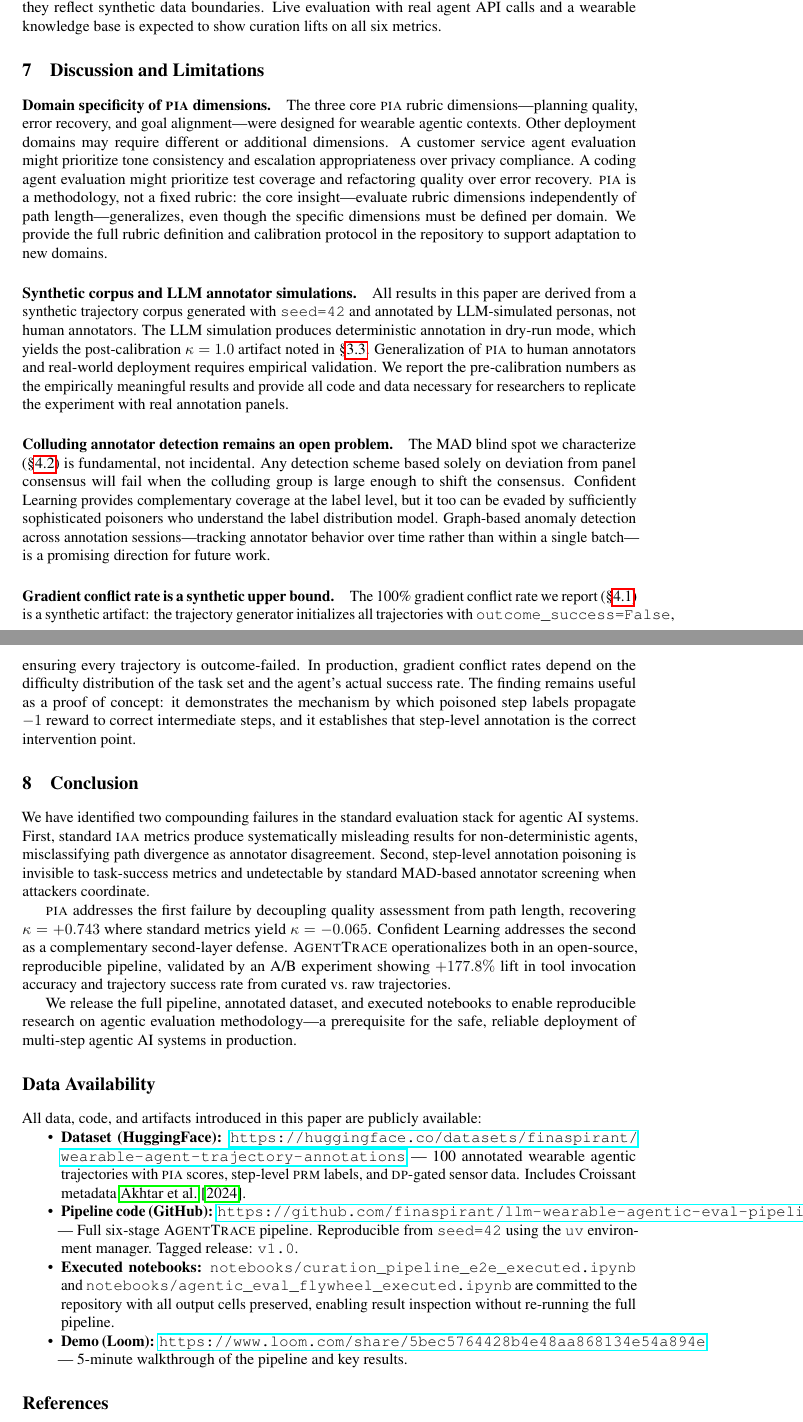
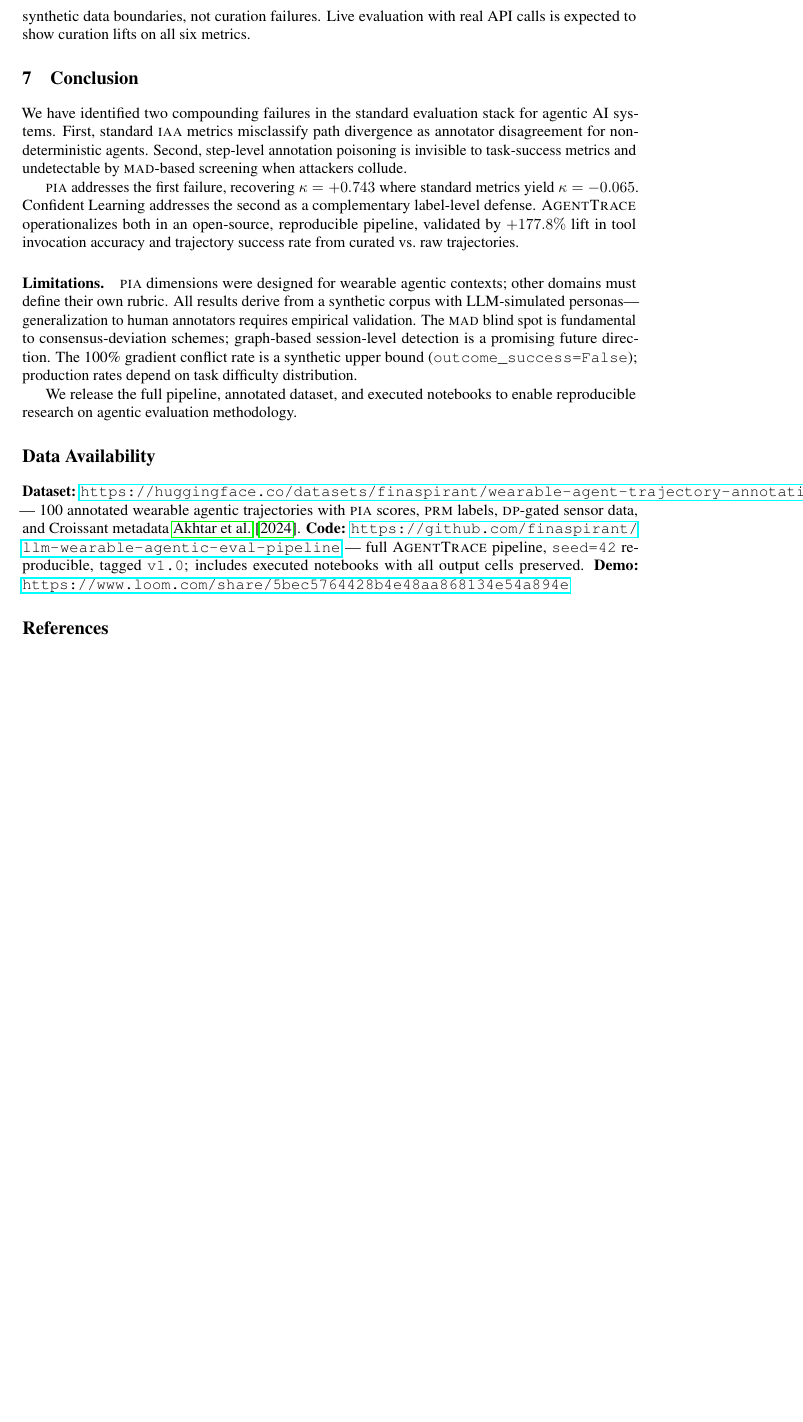
Before and after one commit to finaspirant/llm-wearable-agentic-eval-pipeline, a LaTeX paper (white_papers/NeurIPS/neurips2026_main.tex): two parts of pages 9 and 10 of 11 before the commit and part of page 9 of 10 after it, the two joined at a grey line, cut so that both start at the same text, the shorter picture padded with empty space. The pictures show the PDF file white_papers/NeurIPS/neurips2026_complete.pdf that the author committed with the source.

Commit message:
docs: update NeurIPS 2026 workshop submission
Co-Authored-By: Claude Sonnet 4.6 <noreply@anthropic.com>

```diff
--- a/white_papers/NeurIPS/neurips2026_main.tex
+++ b/white_papers/NeurIPS/neurips2026_main.tex
@@ -864 +827,0 @@ RAGAS returns a fixed fallback value of 0.75 rather than computing factual
-consistency.
@@ -875,76 +828,10 @@ These zero-delta results are not failures of curation; they reflect synthetic
-data boundaries.
-%
-Live evaluation with real agent API calls and a wearable knowledge base
-is expected to show curation lifts on all six metrics.
-
-% ============================================================
-\section{Discussion and Limitations}
-\label{sec:discussion}
-% ============================================================
-
-\paragraph{Domain specificity of \PIA{} dimensions.}
-The three core \PIA{} rubric dimensions---planning quality, error recovery,
-and goal alignment---were designed for wearable agentic contexts.
-%
-Other deployment domains may require different or additional dimensions.
-%
-A customer service agent evaluation might prioritize tone consistency and
-escalation appropriateness over privacy compliance.
-%
-A coding agent evaluation might prioritize test coverage and refactoring
-quality over error recovery.
-%
-\PIA{} is a methodology, not a fixed rubric: the core insight---evaluate
-rubric dimensions independently of path length---generalizes, even though
-the specific dimensions must be defined per domain.
-%
-We provide the full rubric definition and calibration protocol in the
-repository to support adaptation to new domains.
-
-\paragraph{Synthetic corpus and LLM annotator simulations.}
-All results in this paper are derived from a synthetic trajectory corpus
-generated with \texttt{seed=42} and annotated by LLM-simulated personas,
-not human annotators.
-%
-The LLM simulation produces deterministic annotation in dry-run mode,
-which yields the post-calibration $\kappa = 1.0$ artifact noted in
-\S\ref{sec:pia:results}.
-%
-Generalization of \PIA{} to human annotators and real-world deployment
-requires empirical validation.
-%
-We report the pre-calibration numbers as the empirically meaningful results
-and provide all code and data necessary for researchers to replicate the
-experiment with real annotation panels.
-
-\paragraph{Colluding annotator detection remains an open problem.}
-The MAD blind spot we characterize (\S\ref{sec:poisoning:mad}) is fundamental,
-not incidental.
-%
-Any detection scheme based solely on deviation from panel consensus will fail
-when the colluding group is large enough to shift the consensus.
-%
-Confident Learning provides complementary coverage at the label level, but
-it too can be evaded by sufficiently sophisticated poisoners who
-understand the label distribution model.
-%
-Graph-based anomaly detection across annotation sessions---tracking annotator
-behavior over time rather than within a single batch---is a promising
-direction for future work.
-
-\paragraph{Gradient conflict rate is a synthetic upper bound.}
-The 100\% gradient conflict rate we report (\S\ref{sec:poisoning:pregrad})
-is a synthetic artifact: the trajectory generator initializes all trajectories
-with \texttt{outcome\_success=False}, ensuring every trajectory is
-outcome-failed.
-%
-In production, gradient conflict rates depend on the difficulty distribution
-of the task set and the agent's actual success rate.
-%
-The finding remains useful as a proof of concept: it demonstrates the
-mechanism by which poisoned step labels propagate $-1$ reward to correct
-intermediate steps, and it establishes that step-level annotation is the
-correct intervention point.
+Four metrics show zero delta. Groundedness ($\Delta = 0$, RAGAS $= 0.75$)
+reflects a known fallback: without retrieval context, RAGAS returns 0.75
+rather than computing factual consistency. Privacy leak detection and
+orchestrator correctness are bounded at 0.00 and 1.00 by synthetic data
+construction; latency SLA reflects deterministic simulated call latency.
+These are synthetic data boundaries, not curation failures. Live evaluation
+with real API calls is expected to show curation lifts on all six metrics.
 
 % ============================================================
 \section{Conclusion}
@@ -952,63 +839,39 @@ correct intervention point.
 % ============================================================
 
 We have identified two compounding failures in the standard evaluation
-stack for agentic AI systems.
-%
-First, standard \textsc{iaa} metrics produce systematically misleading results
-for non-deterministic agents, misclassifying path divergence as annotator
-disagreement.
-%
-Second, step-level annotation poisoning is invisible to task-success metrics
-and undetectable by standard MAD-based annotator screening when attackers
-coordinate.
+stack for agentic AI systems. First, standard \textsc{iaa} metrics
+misclassify path divergence as annotator disagreement for non-deterministic
+agents. Second, step-level annotation poisoning is invisible to task-success
+metrics and undetectable by \textsc{mad}-based screening when attackers collude.
 
-\PIA{} addresses the first failure by decoupling quality assessment from path
-length, recovering $\kappa = +0.743$ where standard metrics yield
-$\kappa = -0.065$.
-%
-Confident Learning addresses the second as a complementary second-layer
-defense.
-%
+\PIA{} addresses the first failure, recovering $\kappa = +0.743$ where
+standard metrics yield $\kappa = -0.065$.
+Confident Learning addresses the second as a complementary label-level defense.
 \AgentTrace{} operationalizes both in an open-source, reproducible pipeline,
-validated by an A/B experiment showing $+177.8\%$ lift in tool invocation
-accuracy and trajectory success rate from curated vs.\ raw trajectories.
+validated by $+177.8\%$ lift in tool invocation accuracy and trajectory
+success rate from curated vs.\ raw trajectories.
 
-We release the full pipeline, annotated dataset, and executed notebooks
-to enable reproducible research on agentic evaluation methodology---a
-prerequisite for the safe, reliable deployment of multi-step agentic
-AI systems in production.
+\paragraph{Limitations.}
+\PIA{} dimensions were designed for wearable agentic contexts; other domains
+must define their own rubric.
+All results derive from a synthetic corpus with LLM-simulated
+personas---generalization to human annotators requires empirical validation.
+The \textsc{mad} blind spot is fundamental to consensus-deviation schemes;
+graph-based session-level detection is a promising future direction.
+The 100\% gradient conflict rate is a synthetic upper bound (\texttt{outcome\_success=False});
+production rates depend on task difficulty distribution.
+
+We release the full pipeline, annotated dataset, and executed notebooks to
+enable reproducible research on agentic evaluation methodology.
 
 % ============================================================
 %  DATA AVAILABILITY STATEMENT
-%  (Required by NeurIPS Datasets & Benchmarks Track)
 % ============================================================
 \section*{Data Availability}
 
-All data, code, and artifacts introduced in this paper are publicly available:
-
-\begin{itemize}[nosep]
-  \item \textbf{Dataset (HuggingFace):}
-        \url{https://huggingface.co/datasets/finaspirant/wearable-agent-trajectory-annotations}
-        --- 100 annotated wearable agentic trajectories with \PIA{} scores,
-        step-level \textsc{prm} labels, and \textsc{dp}-gated sensor data.
-        Includes Croissant metadata~\cite{croissant2024}.
-
-  \item \textbf{Pipeline code (GitHub):}
-        \url{https://github.com/finaspirant/llm-wearable-agentic-eval-pipeline}
-        --- Full six-stage \AgentTrace{} pipeline. Reproducible from
-        \texttt{seed=42} using the \texttt{uv} environment manager.
-        Tagged release: \texttt{v1.0}.
-
-  \item \textbf{Executed notebooks:}
-        \texttt{notebooks/curation\_pipeline\_e2e\_executed.ipynb} and
-        \texttt{notebooks/agentic\_eval\_flywheel\_executed.ipynb} are
-        committed to the repository with all output cells preserved,
-        enabling result inspection without re-running the full pipeline.
-
-  \item \textbf{Demo (Loom):}
-        \url{https://www.loom.com/share/5bec5764428b4e48aa868134e54a894e}
-        --- 5-minute walkthrough of the pipeline and key results.
-\end{itemize}
+\textbf{Dataset:} \url{https://huggingface.co/datasets/finaspirant/wearable-agent-trajectory-annotations} — 100 annotated wearable agentic trajectories with \PIA{} scores, \textsc{prm} labels, \textsc{dp}-gated sensor data, and Croissant metadata~\cite{croissant2024}.
+\textbf{Code:} \url{https://github.com/finaspirant/llm-wearable-agentic-eval-pipeline} — full \AgentTrace{} pipeline, \texttt{seed=42} reproducible, tagged \texttt{v1.0}; includes executed notebooks with all output cells preserved.
+\textbf{Demo:} \url{https://www.loom.com/share/5bec5764428b4e48aa868134e54a894e}
 
 % ============================================================
 %  REFERENCES
```
Also changed, not shown: white_papers/NeurIPS/neurips2026_complete.pdf, white_papers/NeurIPS/neurips2026_main.tex (72 more changed lines).
